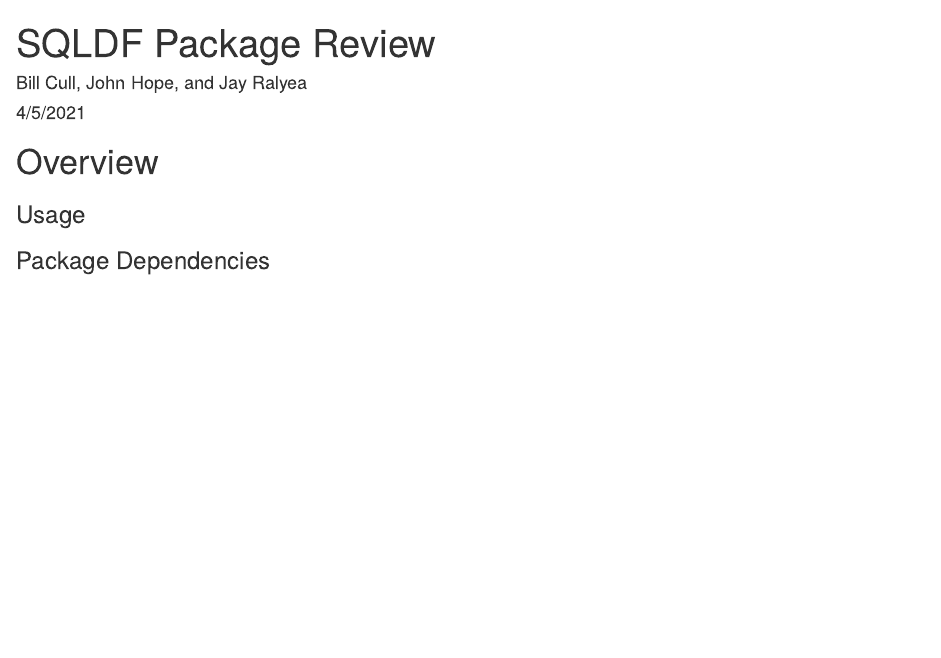
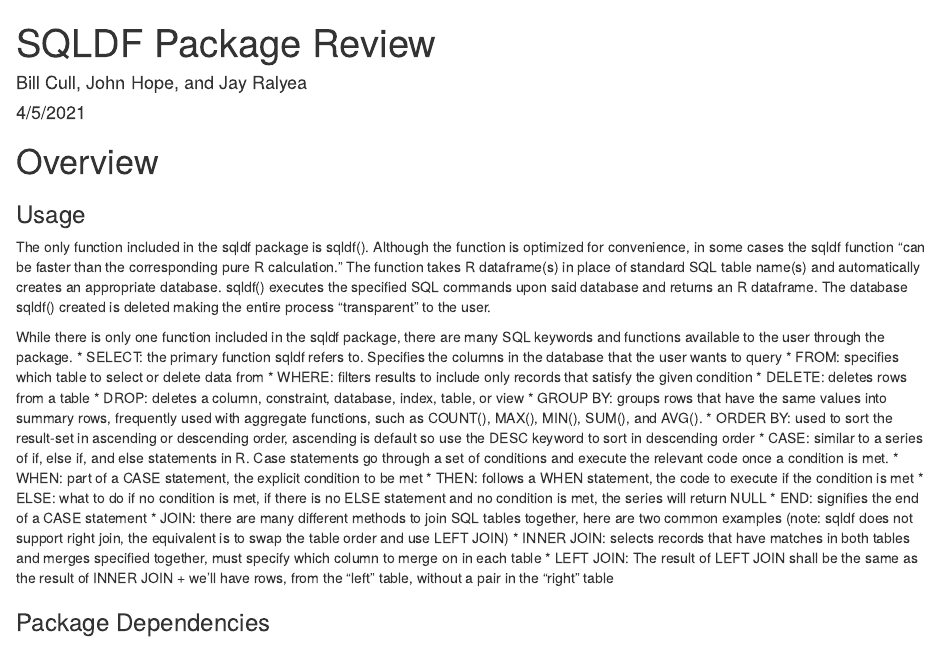
Before and after one commit to jralyea/SQLDF-Review, an R Markdown document (Package Review.Rmd): the page in a window 1100 px wide, from its top. Rendered offline with R 4.5, knitr and Pandoc, with nearby package versions.

Commit message:
Add usage text

```diff
--- a/Package Review.Rmd
+++ b/Package Review.Rmd
@@ -15,6 +15,25 @@ library(sqldf)
 
 
 ### Usage
+
+The only function included in the sqldf package is sqldf(). Although the function is optimized for convenience, in some cases the sqldf function “can be faster than the corresponding pure R calculation.” The function takes R dataframe(s) in place of standard SQL table name(s) and automatically creates an appropriate database. sqldf() executes the specified SQL commands upon said database and returns an R dataframe. The database sqldf() created is deleted making the entire process “transparent” to the user.
+
+While there is only one function included in the sqldf package, there are many SQL keywords and functions available to the user through the package.
+* SELECT: the primary function sqldf refers to. Specifies the columns in the database that the user wants to query
+* FROM: specifies which table to select or delete data from
+* WHERE: filters results to include only records that satisfy the given condition
+* DELETE: deletes rows from a table
+* DROP: deletes a column, constraint, database, index, table, or view
+* GROUP BY: groups rows that have the same values into summary rows, frequently used with aggregate functions, such as COUNT(), MAX(), MIN(), SUM(), and AVG().
+* ORDER BY: used to sort the result-set in ascending or descending order, ascending is default so use the DESC keyword to sort in descending order
+* CASE: similar to a series of if, else if, and else statements in R. Case statements go through a set of conditions and execute the relevant code once a condition is met.
+  * WHEN: part of a CASE statement, the explicit condition to be met
+  * THEN: follows a WHEN statement, the code to execute if the condition is met
+  * ELSE: what to do if no condition is met, if there is no ELSE statement and no condition is met, the series will return NULL
+  * END: signifies the end of a CASE statement
+* JOIN: there are many different methods to join SQL tables together, here are two common examples (note: sqldf does not support right join, the equivalent is to swap the table order and use LEFT JOIN)
+  * INNER JOIN: selects records that have matches in both tables and merges specified together, must specify which column to merge on in each table
+  * LEFT JOIN: The result of LEFT JOIN shall be the same as the result of INNER JOIN + we’ll have rows, from the “left” table, without a pair in the “right” table
 
 
 
```
